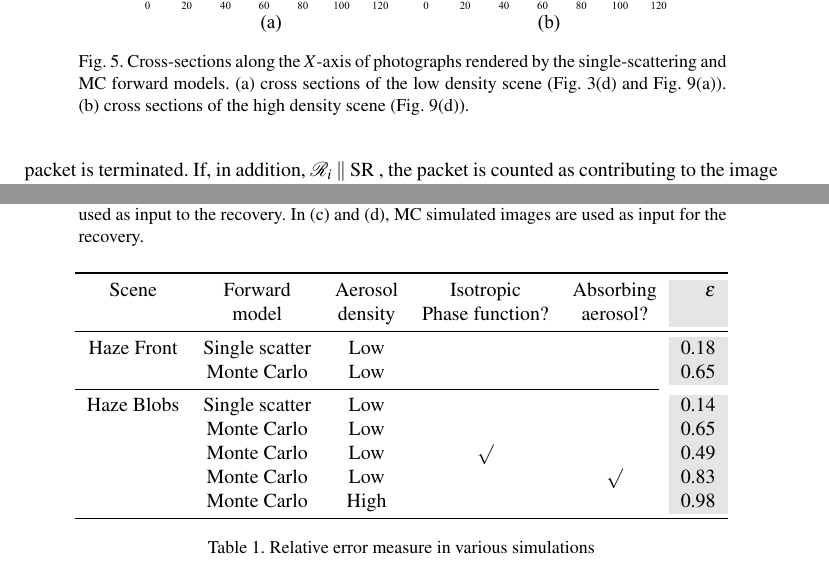
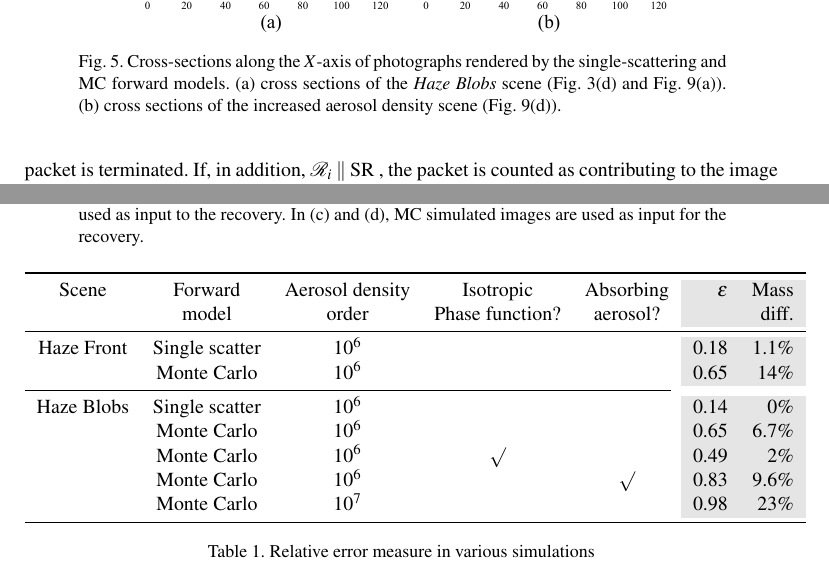
Before and after one commit to amitibo/opex2013, a LaTeX paper (article.tex): two parts of pages 9 and 12 of 14, joined at a grey line, cut so that both start at the same text. Compiled offline with pdfLaTeX.

Commit message:
bookmark

```diff
--- a/article.tex
+++ b/article.tex
@@ -886,9 +886,9 @@ due to the effect of the high order scattering.
   \yoavcomment{\includegraphics{images/cross_sections.pdf}}
   \caption{\small Cross-sections along the $X$-axis of photographs rendered
     by the single-scattering and MC forward models.
-    (a) cross sections of the low density scene (\cref{fig:simulation-results1}(d)
+    (a) cross sections of the {\em Haze Blobs} scene (\cref{fig:simulation-results1}(d)
     and \cref{fig:simulation_particles}(a)). (b) cross sections of
-    the high density scene (\cref{fig:simulation_particles}(d)).
+    the increased aerosol density scene (\cref{fig:simulation_particles}(d)).
   }
   \label{fig:cross_sections}
 \end{figure}
@@ -1105,19 +1104,19 @@ the algorithm of \cref{sec:inverse-problem}.
 \newcolumntype{g}{>{\columncolor{Gray}}r}
 \begin{table}[htbp]
   \centering
-  \begin{tabular}{cccccg}
+  \begin{tabular}{cccccgg}
     \toprule
-    Scene  & Forward & Aerosol & Isotropic     & Absorbing & $\epsilon$ \\
-           & model&   density & Phase function? & aerosol?   & \\
+    Scene      & Forward        & Aerosol density & Isotropic       & Absorbing & $\epsilon$ & Mass \\
+               & model          & order           & Phase function? & aerosol?  &            & diff. \\
      \midrule
-    Haze Front & Single scatter & Low & & & 0.18 \\
-          & Monte Carlo & Low & & & 0.65 \\
+    Haze Front & Single scatter & $10^{6}$         &                 &           & 0.18       & 1.1\%  \\
+               & Monte Carlo    & $10^{6}$         &                 &           & 0.65       & 14\%  \\
     \cmidrule(r){1-5}
-    Haze Blobs & Single scatter & Low & & & 0.14 \\
-     & Monte Carlo & Low & & & 0.65 \\
-     & Monte Carlo & Low & $\surd$  & & 0.49 \\
-     & Monte Carlo & Low & & $\surd$ & 0.83 \\
-     & Monte Carlo & High & & & 0.98 \\
+    Haze Blobs & Single scatter & $10^{6}$         &                 &           & 0.14       & 0\%  \\
+               & Monte Carlo    & $10^{6}$         &                 &           & 0.65       & 6.7\%  \\
+               & Monte Carlo    & $10^{6}$         & $\surd$         &           & 0.49       & 2\%  \\
+               & Monte Carlo    & $10^{6}$         &                 & $\surd$   & 0.83       & 9.6\%  \\
+               & Monte Carlo    & $10^{7}$         &                 &           & 0.98       & 23\%  \\
     \bottomrule
   \end{tabular}
   \caption{Relative error measure in various simulations}
```
Also changed, not shown: article.tex (3 more changed lines).
